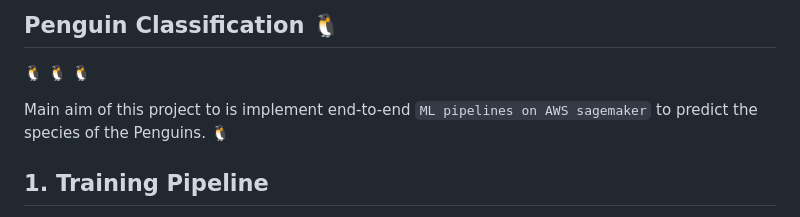
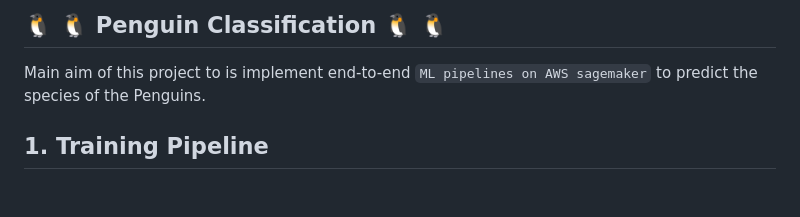
Before and after one commit to rohit-chandra/penguin_classification, a Markdown page: README.md, the part around the change. Drawn GitHub-style; blank space fills up the shorter version.

```diff
--- a/README.md
+++ b/README.md
@@ -1,7 +1,6 @@
-## Penguin Classification :penguin:
-:penguin: :penguin: :penguin:
+## :penguin: :penguin: Penguin Classification :penguin: :penguin:
 
-Main aim of this project to is implement end-to-end `ML pipelines on AWS sagemaker` to predict the species of the Penguins. :penguin:
+Main aim of this project to is implement end-to-end `ML pipelines on AWS sagemaker` to predict the species of the Penguins.
 
 
 ## 1. Training Pipeline
```
